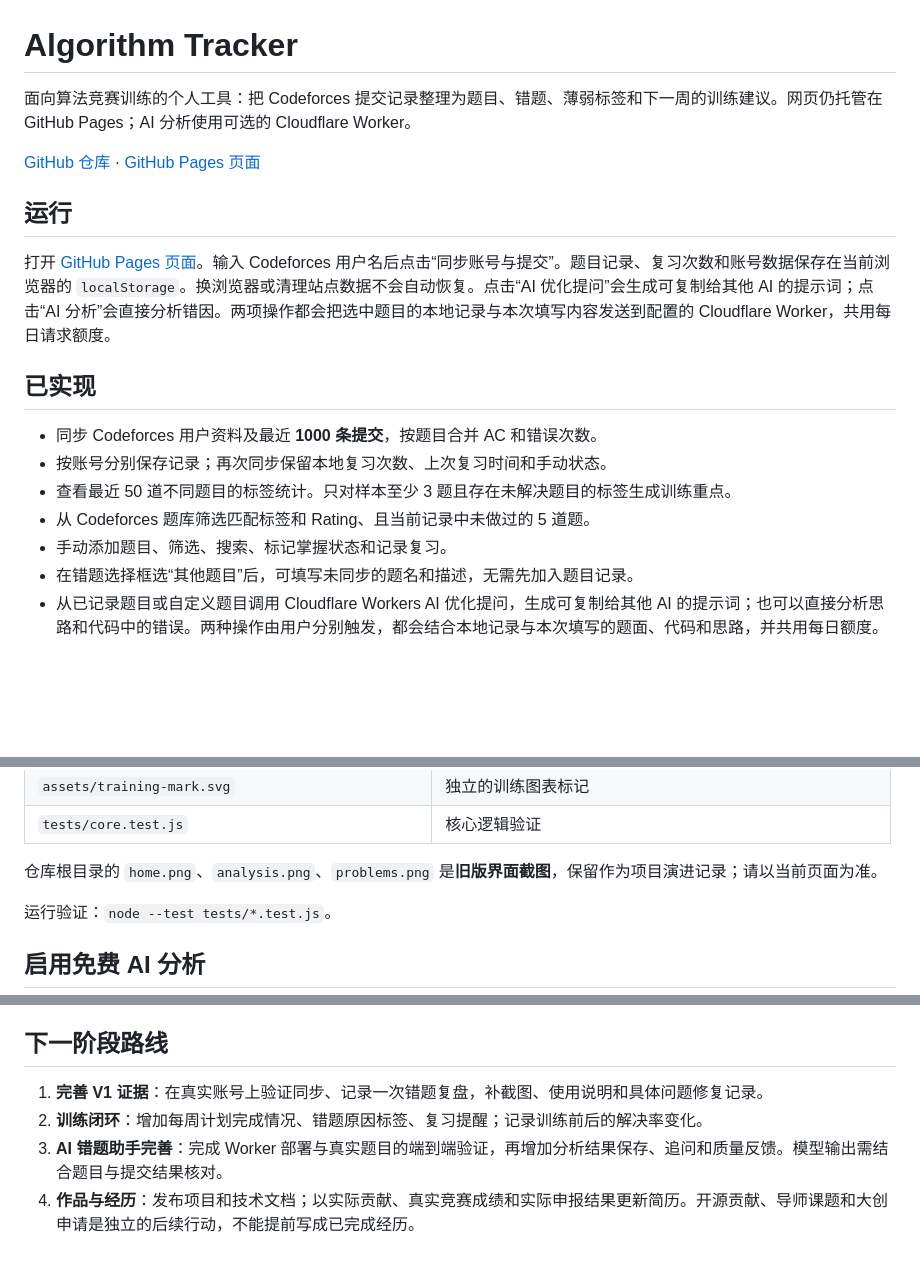
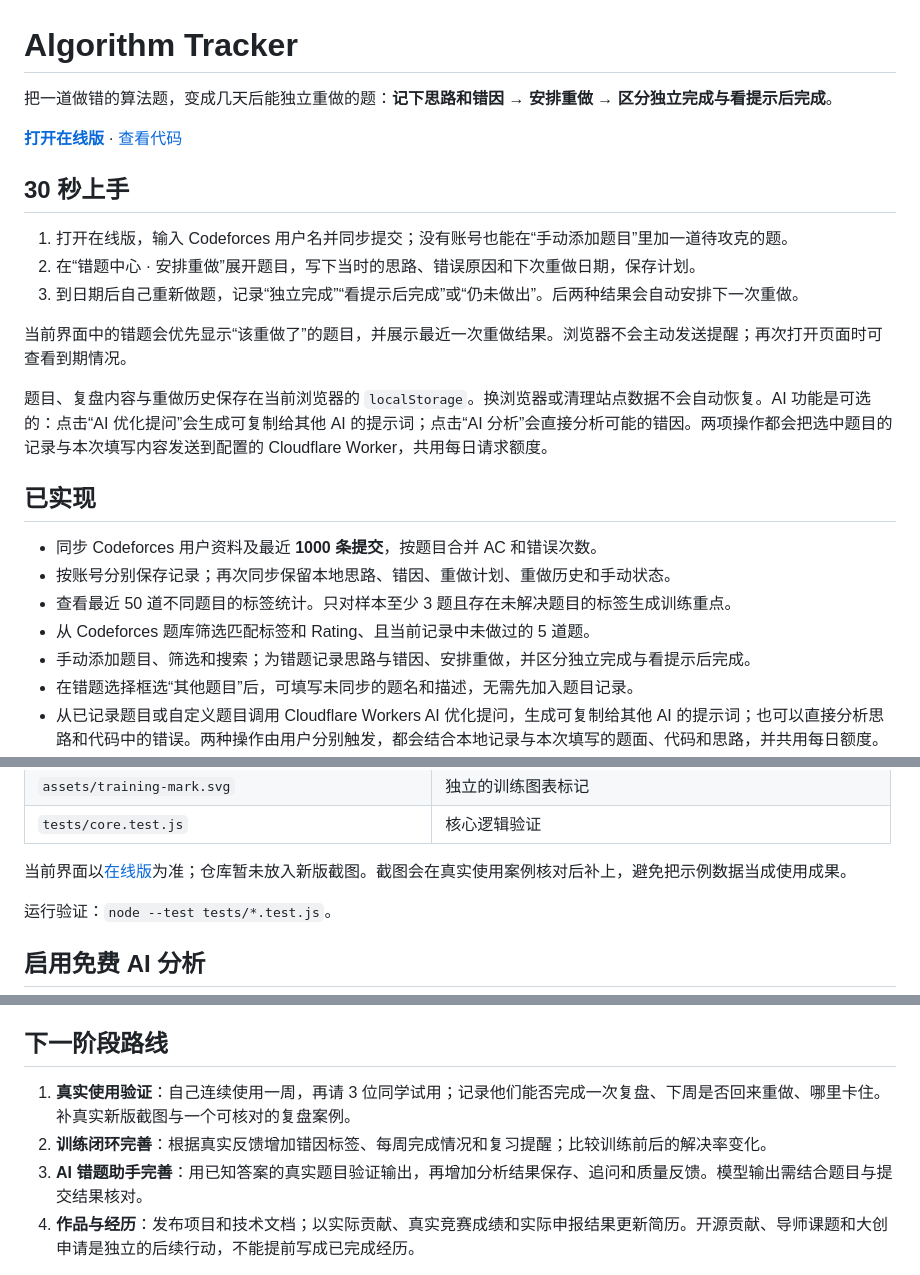
Before and after one commit to ZywOo623/algorithm-tracker, a Markdown page: README.md, 3 parts joined by grey strips. Drawn GitHub-style; blank space fills up the shorter version.

Commit message:
Add wrong-problem retry loop (README.md)

```diff
--- a/README.md
+++ b/README.md
@@ -1,20 +1,26 @@
 # Algorithm Tracker
 
-面向算法竞赛训练的个人工具：把 Codeforces 提交记录整理为题目、错题、薄弱标签和下一周的训练建议。网页仍托管在 GitHub Pages；AI 分析使用可选的 Cloudflare Worker。
+把一道做错的算法题，变成几天后能独立重做的题：**记下思路和错因 → 安排重做 → 区分独立完成与看提示后完成**。
 
-[GitHub 仓库](https://github.com/ZywOo623/algorithm-tracker) · [GitHub Pages 页面](https://zywoo623.github.io/algorithm-tracker/)
+**[打开在线版](https://zywoo623.github.io/algorithm-tracker/)** · [查看代码](https://github.com/ZywOo623/algorithm-tracker)
 
-## 运行
+## 30 秒上手
 
-打开 [GitHub Pages 页面](https://zywoo623.github.io/algorithm-tracker/)。输入 Codeforces 用户名后点击“同步账号与提交”。题目记录、复习次数和账号数据保存在当前浏览器的 `localStorage`。换浏览器或清理站点数据不会自动恢复。点击“AI 优化提问”会生成可复制给其他 AI 的提示词；点击“AI 分析”会直接分析错因。两项操作都会把选中题目的本地记录与本次填写内容发送到配置的 Cloudflare Worker，共用每日请求额度。
+1. 打开在线版，输入 Codeforces 用户名并同步提交；没有账号也能在“手动添加题目”里加一道待攻克的题。
+2. 在“错题中心 · 安排重做”展开题目，写下当时的思路、错误原因和下次重做日期，保存计划。
+3. 到日期后自己重新做题，记录“独立完成”“看提示后完成”或“仍未做出”。后两种结果会自动安排下一次重做。
+
+当前界面中的错题会优先显示“该重做了”的题目，并展示最近一次重做结果。浏览器不会主动发送提醒；再次打开页面时可查看到期情况。
+
+题目、复盘内容与重做历史保存在当前浏览器的 `localStorage`。换浏览器或清理站点数据不会自动恢复。AI 功能是可选的：点击“AI 优化提问”会生成可复制给其他 AI 的提示词；点击“AI 分析”会直接分析可能的错因。两项操作都会把选中题目的记录与本次填写内容发送到配置的 Cloudflare Worker，共用每日请求额度。
 
 ## 已实现
 
 - 同步 Codeforces 用户资料及最近 **1000 条提交**，按题目合并 AC 和错误次数。
-- 按账号分别保存记录；再次同步保留本地复习次数、上次复习时间和手动状态。
+- 按账号分别保存记录；再次同步保留本地思路、错因、重做计划、重做历史和手动状态。
 - 查看最近 50 道不同题目的标签统计。只对样本至少 3 题且存在未解决题目的标签生成训练重点。
 - 从 Codeforces 题库筛选匹配标签和 Rating、且当前记录中未做过的 5 道题。
-- 手动添加题目、筛选、搜索、标记掌握状态和记录复习。
+- 手动添加题目、筛选和搜索；为错题记录思路与错因、安排重做，并区分独立完成与看提示后完成。
 - 在错题选择框选“其他题目”后，可填写未同步的题名和描述，无需先加入题目记录。
 - 从已记录题目或自定义题目调用 Cloudflare Workers AI 优化提问，生成可复制给其他 AI 的提示词；也可以直接分析思路和代码中的错误。两种操作由用户分别触发，都会结合本地记录与本次填写的题面、代码和思路，并共用每日额度。
 - Worker 使用免费计划可用的 `@cf/zai-org/glm-4.7-flash`，有服务端访问口令和默认每天 20 次的全站上限；提问优化和错题分析都会计入次数，每次响应也有输出长度限制。
@@ -43,7 +49,7 @@
 | `assets/training-mark.svg` | 独立的训练图表标记 |
 | `tests/core.test.js` | 核心逻辑验证 |
 
-仓库根目录的 `home.png`、`analysis.png`、`problems.png` 是**旧版界面截图**，保留作为项目演进记录；请以当前页面为准。
+当前界面以[在线版](https://zywoo623.github.io/algorithm-tracker/)为准；仓库暂未放入新版截图。截图会在真实使用案例核对后补上，避免把示例数据当成使用成果。
 
 运行验证：`node --test tests/*.test.js`。
 
@@ -64,9 +70,9 @@ Cloudflare 的免费额度、模型列表和政策可能调整，部署前请核
 
 ## 下一阶段路线
 
-1. **完善 V1 证据**：在真实账号上验证同步、记录一次错题复盘，补截图、使用说明和具体问题修复记录。
-2. **训练闭环**：增加每周计划完成情况、错题原因标签、复习提醒；记录训练前后的解决率变化。
-3. **AI 错题助手完善**：完成 Worker 部署与真实题目的端到端验证，再增加分析结果保存、追问和质量反馈。模型输出需结合题目与提交结果核对。
+1. **真实使用验证**：自己连续使用一周，再请 3 位同学试用；记录他们能否完成一次复盘、下周是否回来重做、哪里卡住。补真实新版截图与一个可核对的复盘案例。
+2. **训练闭环完善**：根据真实反馈增加错因标签、每周完成情况和复习提醒；比较训练前后的解决率变化。
+3. **AI 错题助手完善**：用已知答案的真实题目验证输出，再增加分析结果保存、追问和质量反馈。模型输出需结合题目与提交结果核对。
 4. **作品与经历**：发布项目和技术文档；以实际贡献、真实竞赛成绩和实际申报结果更新简历。开源贡献、导师课题和大创申请是独立的后续行动，不能提前写成已完成经历。
 
 项目对应的升学/竞赛方向，是持续积累可验证的训练成果和工程过程。计划目标（如 CF Rating、比赛奖项）只是目标，只有取得后才能写为成绩。
```
